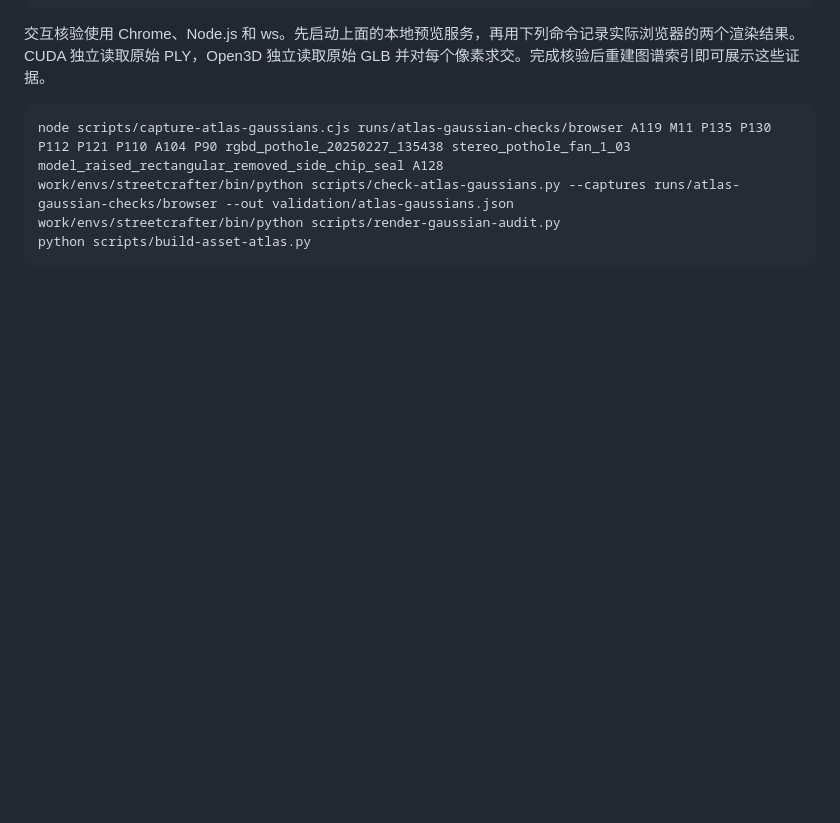
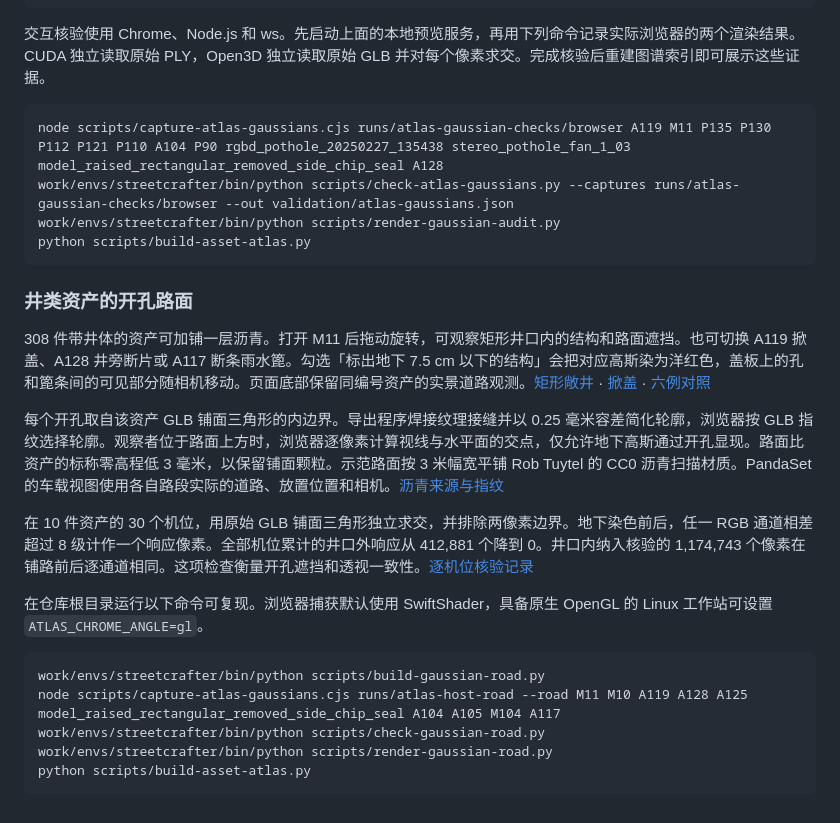
Before and after one commit to Vexlc/road-hazard-reconstruction, a Markdown page: docs/02-asset-reconstruction.md, the part around the change. GitHub-like rendering; blank space fills up the shorter version.

```diff
--- a/docs/02-asset-reconstruction.md
+++ b/docs/02-asset-reconstruction.md
@@ -399,3 +399,21 @@ work/envs/streetcrafter/bin/python scripts/check-atlas-gaussians.py --captures r
 work/envs/streetcrafter/bin/python scripts/render-gaussian-audit.py
 python scripts/build-asset-atlas.py
 ~~~
+
+### 井类资产的开孔路面
+
+308 件带井体的资产可加铺一层沥青。打开 M11 后拖动旋转，可观察矩形井口内的结构和路面遮挡。也可切换 A119 掀盖、A128 井旁断片或 A117 断条雨水篦。勾选「标出地下 7.5 cm 以下的结构」会把对应高斯染为洋红色，盖板上的孔和篦条间的可见部分随相机移动。页面底部保留同编号资产的实景道路观测。[矩形敞井](http://127.0.0.1:8765/tools/asset_atlas/splats.html?road=1#M11) · [掀盖](http://127.0.0.1:8765/tools/asset_atlas/splats.html?road=1#A119) · [六例对照](figures/gaussian-road-openings.jpg)
+
+每个开孔取自该资产 GLB 铺面三角形的内边界。导出程序焊接纹理接缝并以 0.25 毫米容差简化轮廓，浏览器按 GLB 指纹选择轮廓。观察者位于路面上方时，浏览器逐像素计算视线与水平面的交点，仅允许地下高斯通过开孔显现。路面比资产的标称零高程低 3 毫米，以保留铺面颗粒。示范路面按 3 米幅宽平铺 Rob Tuytel 的 CC0 沥青扫描材质。PandaSet 的车载视图使用各自路段实际的道路、放置位置和相机。[沥青来源与指纹](../gen2hole/examples/scanned-cracks/survey.json)
+
+在 10 件资产的 30 个机位，用原始 GLB 铺面三角形独立求交，并排除两像素边界。地下染色前后，任一 RGB 通道相差超过 8 级计作一个响应像素。全部机位累计的井口外响应从 412,881 个降到 0。井口内纳入核验的 1,174,743 个像素在铺路前后逐通道相同。这项检查衡量开孔遮挡和透视一致性。[逐机位核验记录](../validation/atlas-host-road.json)
+
+在仓库根目录运行以下命令可复现。浏览器捕获默认使用 SwiftShader，具备原生 OpenGL 的 Linux 工作站可设置 `ATLAS_CHROME_ANGLE=gl`。
+
+~~~bash
+work/envs/streetcrafter/bin/python scripts/build-gaussian-road.py
+node scripts/capture-atlas-gaussians.cjs runs/atlas-host-road --road M11 M10 A119 A128 A125 model_raised_rectangular_removed_side_chip_seal A104 A105 M104 A117
+work/envs/streetcrafter/bin/python scripts/check-gaussian-road.py
+work/envs/streetcrafter/bin/python scripts/render-gaussian-road.py
+python scripts/build-asset-atlas.py
+~~~
```
Also changed, not shown: README.md (+2 -0 lines), docs/figures/gaussian-road-openings.jpg (added), 11 other files.
